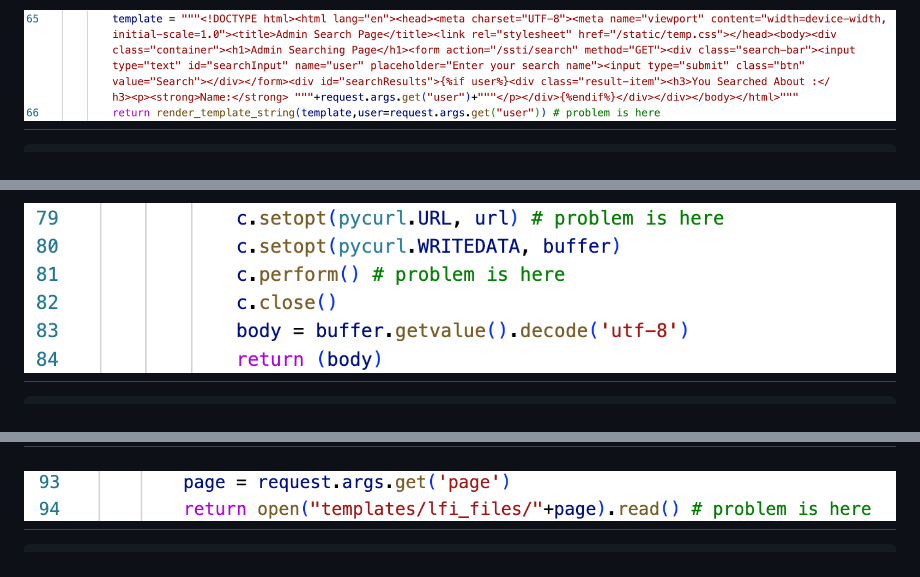
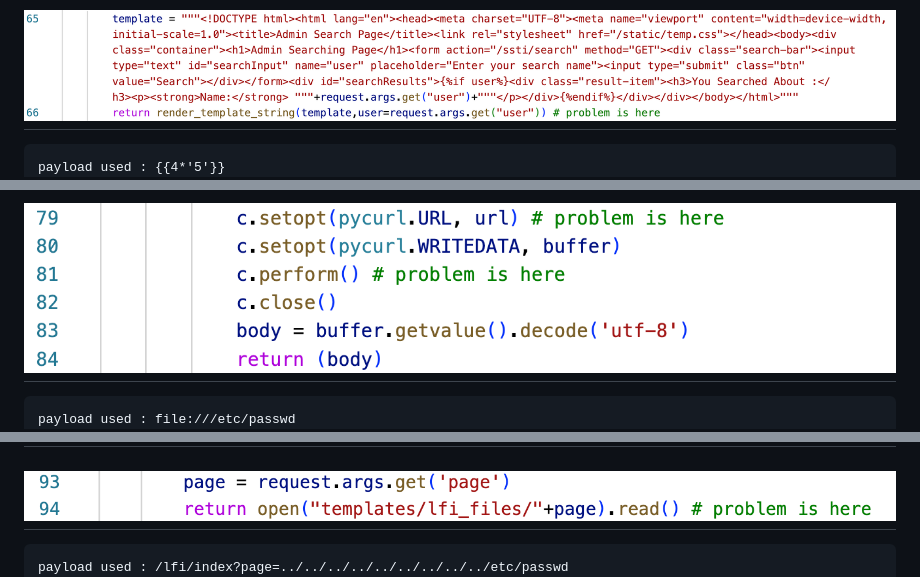
Before and after one commit to 0xheg3zy/Vuln_Webapp, a Markdown page: README.md, 3 parts joined by grey strips. Rendered like a GitHub page.

```diff
--- a/README.md
+++ b/README.md
@@ -36,6 +39,7 @@
 
 #   SSTI:
 #   ![alt text](https://github.com/0xheg3zy/Vuln_Webapp/blob/main/vuln_reason/ssti.png)
+    payload used : {{4*'5'}}
     It leads to rce , information disclosure (configuration info , env variables)
     Reason for vulernability is instead of the developer read template from ssti.html , it create a variable and put the user input into the template string which can be malicious
     Simple mitigation for that is :
@@ -45,6 +49,7 @@
 
 #    SSRF:
 #    ![alt text](https://github.com/0xheg3zy/Vuln_Webapp/blob/main/vuln_reason/ssrf.png)
+    payload used : file:///etc/passwd
     It leads to internal port scan , rce (ssh keys reading) with file:// protocol , information disclosure (configuration info , env variables)
     Reason for vulernability is the url is user input and no validation , so the user can do port scanning , reading files (file:///etc/passwd) , rce using gopher protocol
     Simple mitigation for that is :
@@ -54,6 +59,7 @@
 
 #    Local file inclusion:
 #    ![alt text](https://github.com/0xheg3zy/Vuln_Webapp/blob/main/vuln_reason/lfi(arbitary_file_read).png)
+    payload used : /lfi/index?page=../../../../../../../../../etc/passwd
     It leads to reading any file on system , rce via excuting php code (log poisoning)(php filter chains)
     Reason for vulernability is the page name is controlled by user and no validation on , so he can read any file or do more
      Simple mitigation for that is :
```
Also changed, not shown: other parts of README.md (+5 -0 lines).
